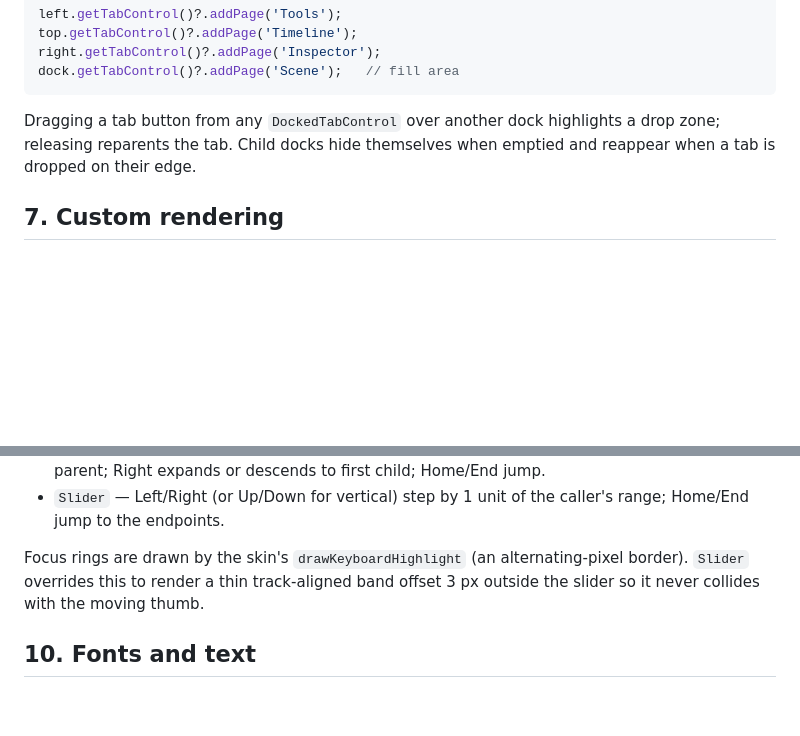
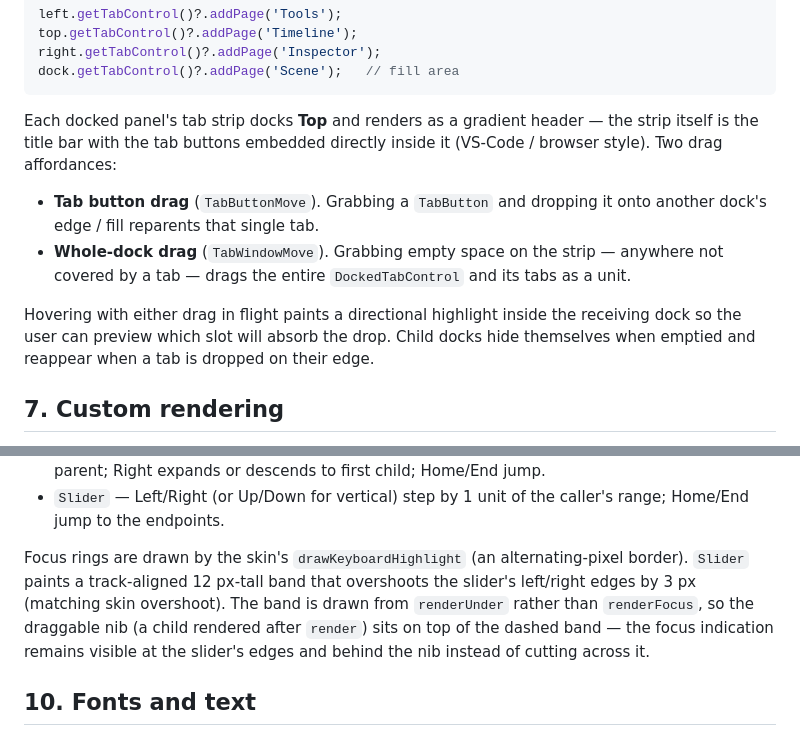
Before and after one commit to gszauer/GwenJs, a Markdown page: docs/documentation.md, 2 parts joined by grey strips. GitHub-like rendering; blank space fills up the shorter version.

Commit message:
Documentation update

````diff
--- a/docs/documentation.md
+++ b/docs/documentation.md
@@ -116,7 +116,12 @@ right.getTabControl()?.addPage('Inspector');
 dock.getTabControl()?.addPage('Scene');   // fill area
 ```
 
-Dragging a tab button from any `DockedTabControl` over another dock highlights a drop zone; releasing reparents the tab. Child docks hide themselves when emptied and reappear when a tab is dropped on their edge.
+Each docked panel's tab strip docks **Top** and renders as a gradient header — the strip itself is the title bar with the tab buttons embedded directly inside it (VS-Code / browser style). Two drag affordances:
+
+- **Tab button drag** (`TabButtonMove`). Grabbing a `TabButton` and dropping it onto another dock's edge / fill reparents that single tab.
+- **Whole-dock drag** (`TabWindowMove`). Grabbing empty space on the strip — anywhere not covered by a tab — drags the entire `DockedTabControl` and its tabs as a unit.
+
+Hovering with either drag in flight paints a directional highlight inside the receiving dock so the user can preview which slot will absorb the drop. Child docks hide themselves when emptied and reappear when a tab is dropped on their edge.
 
 ## 7. Custom rendering
 
@@ -159,7 +164,7 @@ Outside any boundary (free-floating controls parented to the canvas) the cycle i
 - `TreeControl` — Up/Down through DFS-flattened visible nodes; Left collapses or jumps to parent; Right expands or descends to first child; Home/End jump.
 - `Slider` — Left/Right (or Up/Down for vertical) step by 1 unit of the caller's range; Home/End jump to the endpoints.
 
-Focus rings are drawn by the skin's `drawKeyboardHighlight` (an alternating-pixel border). `Slider` overrides this to render a thin track-aligned band offset 3 px outside the slider so it never collides with the moving thumb.
+Focus rings are drawn by the skin's `drawKeyboardHighlight` (an alternating-pixel border). `Slider` paints a track-aligned 12 px-tall band that overshoots the slider's left/right edges by 3 px (matching skin overshoot). The band is drawn from `renderUnder` rather than `renderFocus`, so the draggable nib (a child rendered after `render`) sits on top of the dashed band — the focus indication remains visible at the slider's edges and behind the nib instead of cutting across it.
 
 ## 10. Fonts and text
 
````
Also changed, not shown: docs/agent_docs.md (+6 -4 lines).
